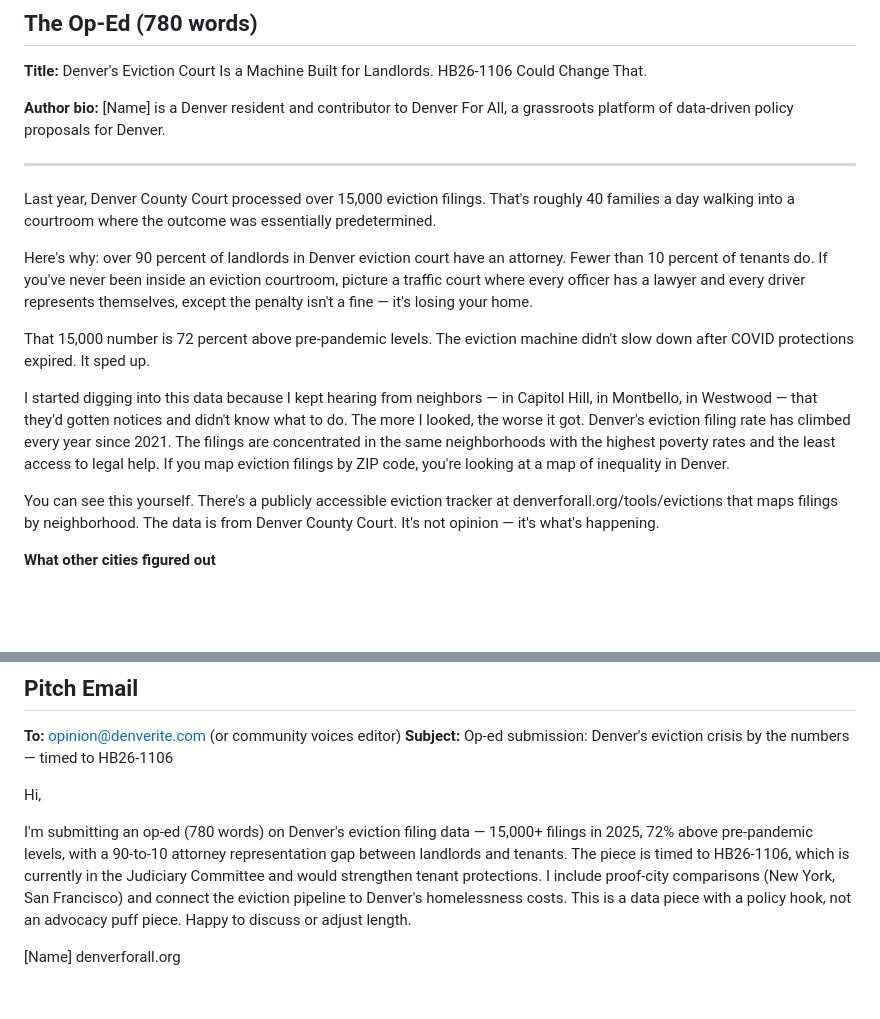
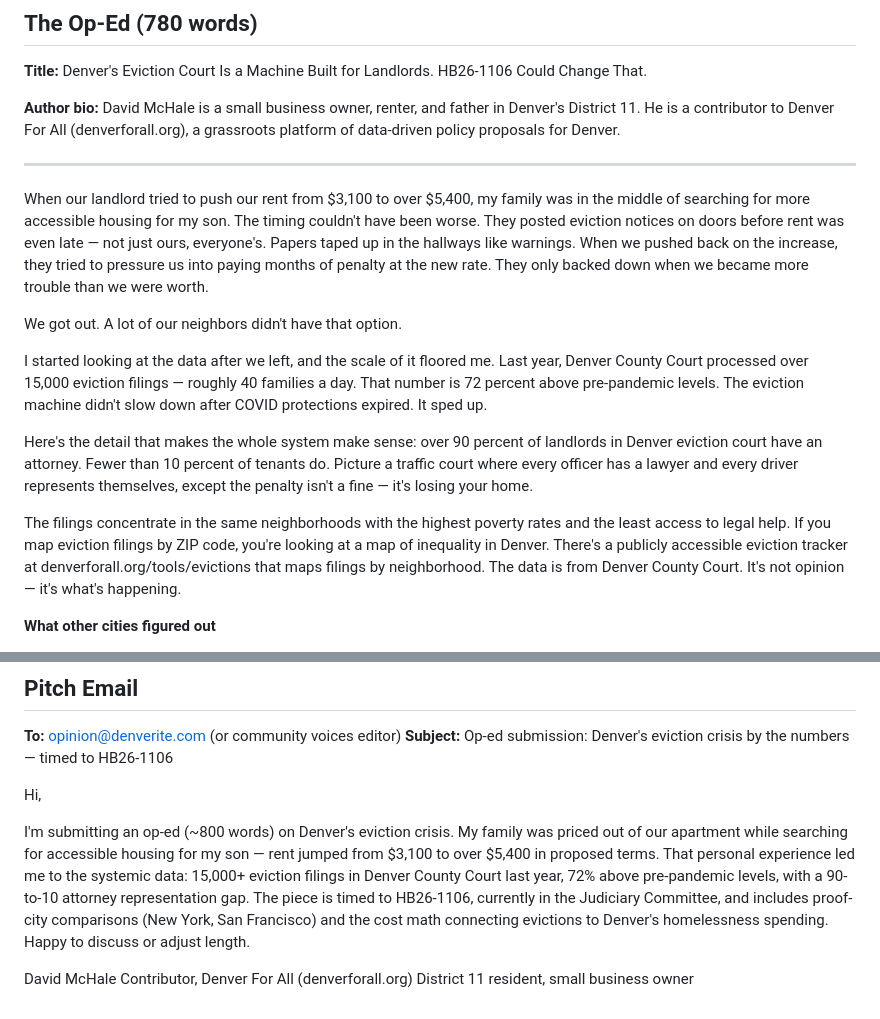
Before and after one commit to Denver-For-All/denver-for-all, a Markdown page: collateral/outreach/op-ed.md, 2 parts joined by grey strips. Rendered like a GitHub page; blank space fills up the shorter version.

Commit message:
Personalize op-ed with David McHale bio and lived experience
Reworked opening from generic framing to David's specific story: rent
jump from $3,100 to $5,400, searching for accessible housing for his son,
eviction notices posted before rent was late, pressure tactics for penalty
months. Updated author bio and pitch email with name and credentials.

https://claude.ai/code/session_01AK3sNV7WSnzbmHo2VtGJ1p

```diff
--- a/collateral/outreach/op-ed.md
+++ b/collateral/outreach/op-ed.md
@@ -37,19 +37,19 @@ Why: Denverite is the most accessible Tier 1 outlet for first-time writers, is d
 
 **Title:** Denver's Eviction Court Is a Machine Built for Landlords. HB26-1106 Could Change That.
 
-**Author bio:** [Name] is a Denver resident and contributor to Denver For All, a grassroots platform of data-driven policy proposals for Denver.
+**Author bio:** David McHale is a small business owner, renter, and father in Denver's District 11. He is a contributor to Denver For All (denverforall.org), a grassroots platform of data-driven policy proposals for Denver.
 
 ---
 
-Last year, Denver County Court processed over 15,000 eviction filings. That's roughly 40 families a day walking into a courtroom where the outcome was essentially predetermined.
+When our landlord tried to push our rent from $3,100 to over $5,400, my family was in the middle of searching for more accessible housing for my son. The timing couldn't have been worse. They posted eviction notices on doors before rent was even late — not just ours, everyone's. Papers taped up in the hallways like warnings. When we pushed back on the increase, they tried to pressure us into paying months of penalty at the new rate. They only backed down when we became more trouble than we were worth.
 
-Here's why: over 90 percent of landlords in Denver eviction court have an attorney. Fewer than 10 percent of tenants do. If you've never been inside an eviction courtroom, picture a traffic court where every officer has a lawyer and every driver represents themselves, except the penalty isn't a fine — it's losing your home.
+We got out. A lot of our neighbors didn't have that option.
 
-That 15,000 number is 72 percent above pre-pandemic levels. The eviction machine didn't slow down after COVID protections expired. It sped up.
+I started looking at the data after we left, and the scale of it floored me. Last year, Denver County Court processed over 15,000 eviction filings — roughly 40 families a day. That number is 72 percent above pre-pandemic levels. The eviction machine didn't slow down after COVID protections expired. It sped up.
 
-I started digging into this data because I kept hearing from neighbors — in Capitol Hill, in Montbello, in Westwood — that they'd gotten notices and didn't know what to do. The more I looked, the worse it got. Denver's eviction filing rate has climbed every year since 2021. The filings are concentrated in the same neighborhoods with the highest poverty rates and the least access to legal help. If you map eviction filings by ZIP code, you're looking at a map of inequality in Denver.
+Here's the detail that makes the whole system make sense: over 90 percent of landlords in Denver eviction court have an attorney. Fewer than 10 percent of tenants do. Picture a traffic court where every officer has a lawyer and every driver represents themselves, except the penalty isn't a fine — it's losing your home.
 
-You can see this yourself. There's a publicly accessible eviction tracker at denverforall.org/tools/evictions that maps filings by neighborhood. The data is from Denver County Court. It's not opinion — it's what's happening.
+The filings concentrate in the same neighborhoods with the highest poverty rates and the least access to legal help. If you map eviction filings by ZIP code, you're looking at a map of inequality in Denver. There's a publicly accessible eviction tracker at denverforall.org/tools/evictions that maps filings by neighborhood. The data is from Denver County Court. It's not opinion — it's what's happening.
 
 **What other cities figured out**
 
@@ -86,7 +86,8 @@ Forty families a day. We can do better than this.
 
 Hi,
 
-I'm submitting an op-ed (780 words) on Denver's eviction filing data — 15,000+ filings in 2025, 72% above pre-pandemic levels, with a 90-to-10 attorney representation gap between landlords and tenants. The piece is timed to HB26-1106, which is currently in the Judiciary Committee and would strengthen tenant protections. I include proof-city comparisons (New York, San Francisco) and connect the eviction pipeline to Denver's homelessness costs. This is a data piece with a policy hook, not an advocacy puff piece. Happy to discuss or adjust length.
+I'm submitting an op-ed (~800 words) on Denver's eviction crisis. My family was priced out of our apartment while searching for accessible housing for my son — rent jumped from $3,100 to over $5,400 in proposed terms. That personal experience led me to the systemic data: 15,000+ eviction filings in Denver County Court last year, 72% above pre-pandemic levels, with a 90-to-10 attorney representation gap. The piece is timed to HB26-1106, currently in the Judiciary Committee, and includes proof-city comparisons (New York, San Francisco) and the cost math connecting evictions to Denver's homelessness spending. Happy to discuss or adjust length.
 
-[Name]
-denverforall.org
+David McHale
+Contributor, Denver For All (denverforall.org)
+District 11 resident, small business owner
```
